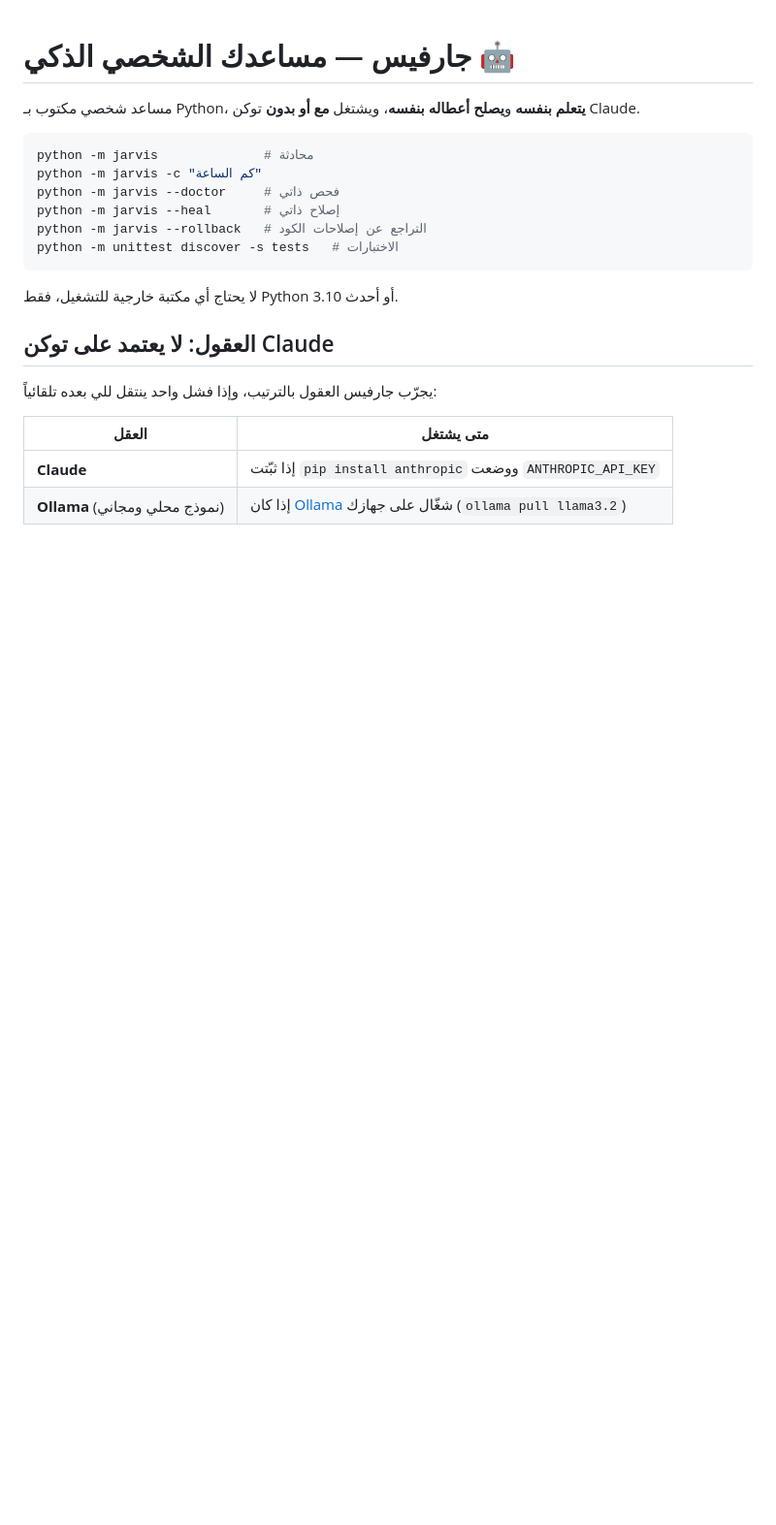
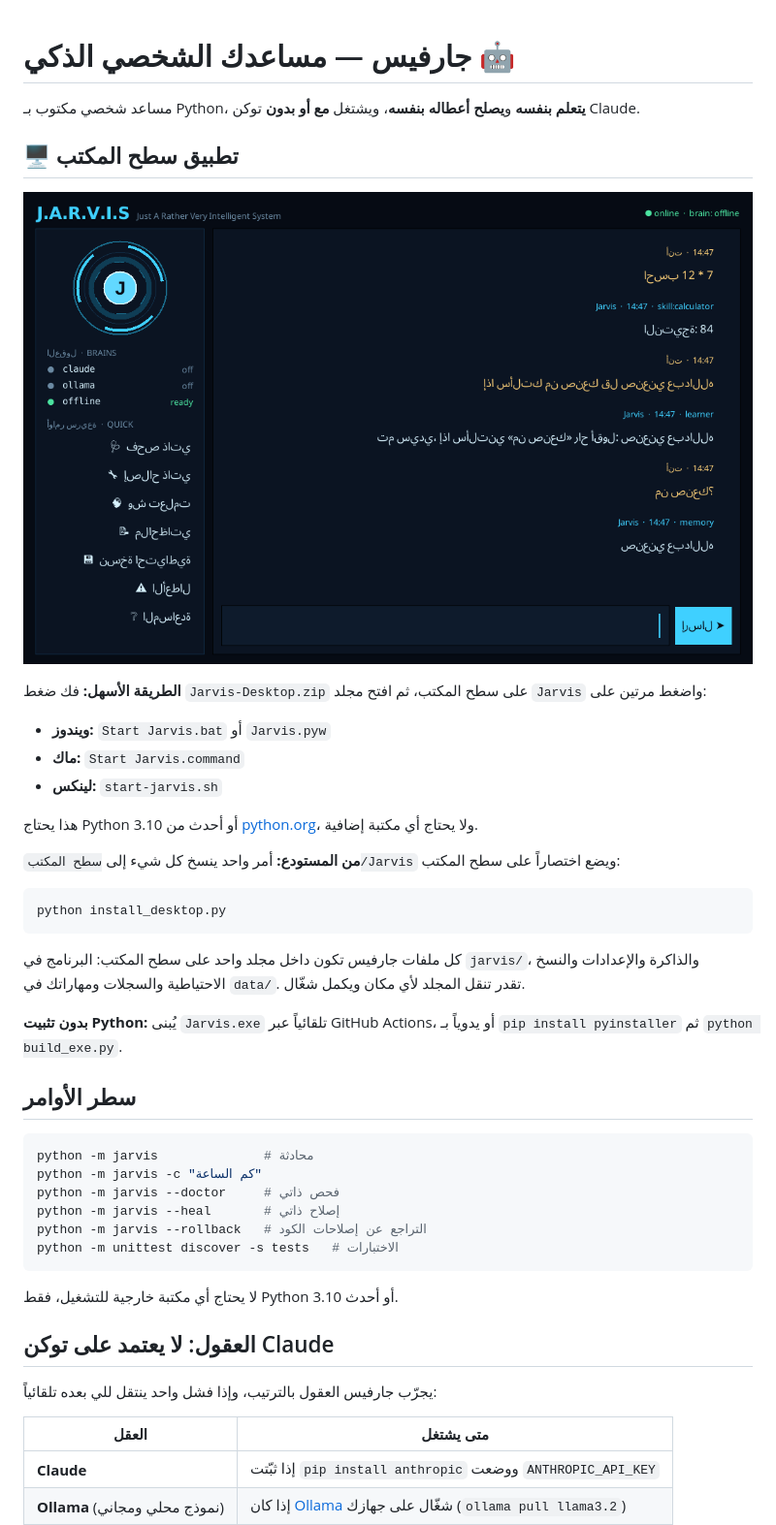
Before and after one commit to dhoom55/-, a Markdown page: README.md, the part around the change. Shown at 97% size. Drawn GitHub-style; pictures changed too: docs/screenshot.png (added); blank space fills up the shorter version.

````diff
--- a/README.md
+++ b/README.md
@@ -1,6 +1,28 @@
 # جارفيس — مساعدك الشخصي الذكي 🤖
 
 مساعد شخصي مكتوب بـ Python، **يتعلم بنفسه** و**يصلح أعطاله بنفسه**، ويشتغل **مع أو بدون** توكن Claude.
+
+## 🖥️ تطبيق سطح المكتب
+
+![واجهة جارفيس](docs/screenshot.png)
+
+**الطريقة الأسهل:** فك ضغط `Jarvis-Desktop.zip` على سطح المكتب، ثم افتح مجلد `Jarvis` واضغط مرتين على:
+- **ويندوز:** `Start Jarvis.bat` أو `Jarvis.pyw`
+- **ماك:** `Start Jarvis.command`
+- **لينكس:** `start-jarvis.sh`
+
+هذا يحتاج Python 3.10 أو أحدث من [python.org](https://www.python.org/downloads/)، ولا يحتاج أي مكتبة إضافية.
+
+**من المستودع:** أمر واحد ينسخ كل شيء إلى `سطح المكتب/Jarvis` ويضع اختصاراً على سطح المكتب:
+```bash
+python install_desktop.py
+```
+
+كل ملفات جارفيس تكون داخل مجلد واحد على سطح المكتب: البرنامج في `jarvis/`، والذاكرة والإعدادات والنسخ الاحتياطية والسجلات ومهاراتك في `data/`. تقدر تنقل المجلد لأي مكان ويكمل شغّال.
+
+**بدون تثبيت Python:** يُبنى `Jarvis.exe` تلقائياً عبر GitHub Actions، أو يدوياً بـ `pip install pyinstaller` ثم `python build_exe.py`.
+
+## سطر الأوامر
 
 ```bash
 python -m jarvis              # محادثة
````
Also changed, not shown: CLAUDE.md (+1 -0 lines), 6 other files.
